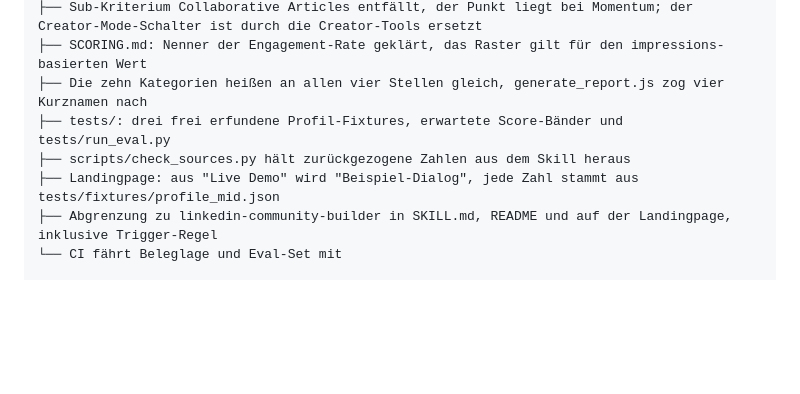
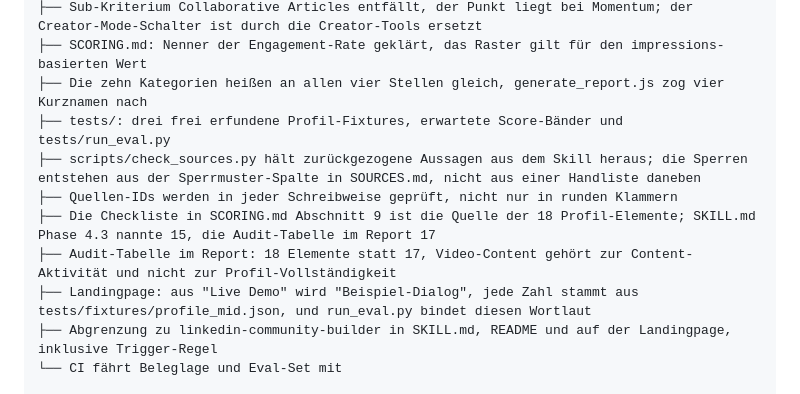
Before and after one commit to GodModeAI2025/LinkedInOptimizer, a Markdown page: SKILL.md, the part around the change. Rendered like a GitHub page; blank space fills up the shorter version.

Commit message:
Trage die Aenderungen dieser Runde in den Changelog nach
SOURCES.md verlangt im Pruefrhythmus, dass Aenderungen an den ausgelieferten
Dateien im Changelog stehen. Der Eintrag zu v2.4.0 nannte die Runde davor, aber
nicht die Elementliste, die Audit-Tabelle, die Sperrmuster-Spalte und die
erweiterte Quellen-ID-Pruefung.

Co-Authored-By: Claude Opus 5 (1M context) <noreply@anthropic.com>
Claude-Session: https://claude.ai/code/session_01BL7UoPomBp2Luhg89R6fYk

```diff
--- a/SKILL.md
+++ b/SKILL.md
@@ -443,8 +443,11 @@ v2.4.0 (2026-09-04) – Beleglage, Eval-Set, Abgrenzung
 ├── SCORING.md: Nenner der Engagement-Rate geklärt, das Raster gilt für den impressions-basierten Wert
 ├── Die zehn Kategorien heißen an allen vier Stellen gleich, generate_report.js zog vier Kurznamen nach
 ├── tests/: drei frei erfundene Profil-Fixtures, erwartete Score-Bänder und tests/run_eval.py
-├── scripts/check_sources.py hält zurückgezogene Zahlen aus dem Skill heraus
-├── Landingpage: aus "Live Demo" wird "Beispiel-Dialog", jede Zahl stammt aus tests/fixtures/profile_mid.json
+├── scripts/check_sources.py hält zurückgezogene Aussagen aus dem Skill heraus; die Sperren entstehen aus der Sperrmuster-Spalte in SOURCES.md, nicht aus einer Handliste daneben
+├── Quellen-IDs werden in jeder Schreibweise geprüft, nicht nur in runden Klammern
+├── Die Checkliste in SCORING.md Abschnitt 9 ist die Quelle der 18 Profil-Elemente; SKILL.md Phase 4.3 nannte 15, die Audit-Tabelle im Report 17
+├── Audit-Tabelle im Report: 18 Elemente statt 17, Video-Content gehört zur Content-Aktivität und nicht zur Profil-Vollständigkeit
+├── Landingpage: aus "Live Demo" wird "Beispiel-Dialog", jede Zahl stammt aus tests/fixtures/profile_mid.json, und run_eval.py bindet diesen Wortlaut
 ├── Abgrenzung zu linkedin-community-builder in SKILL.md, README und auf der Landingpage, inklusive Trigger-Regel
 └── CI fährt Beleglage und Eval-Set mit
 
```
